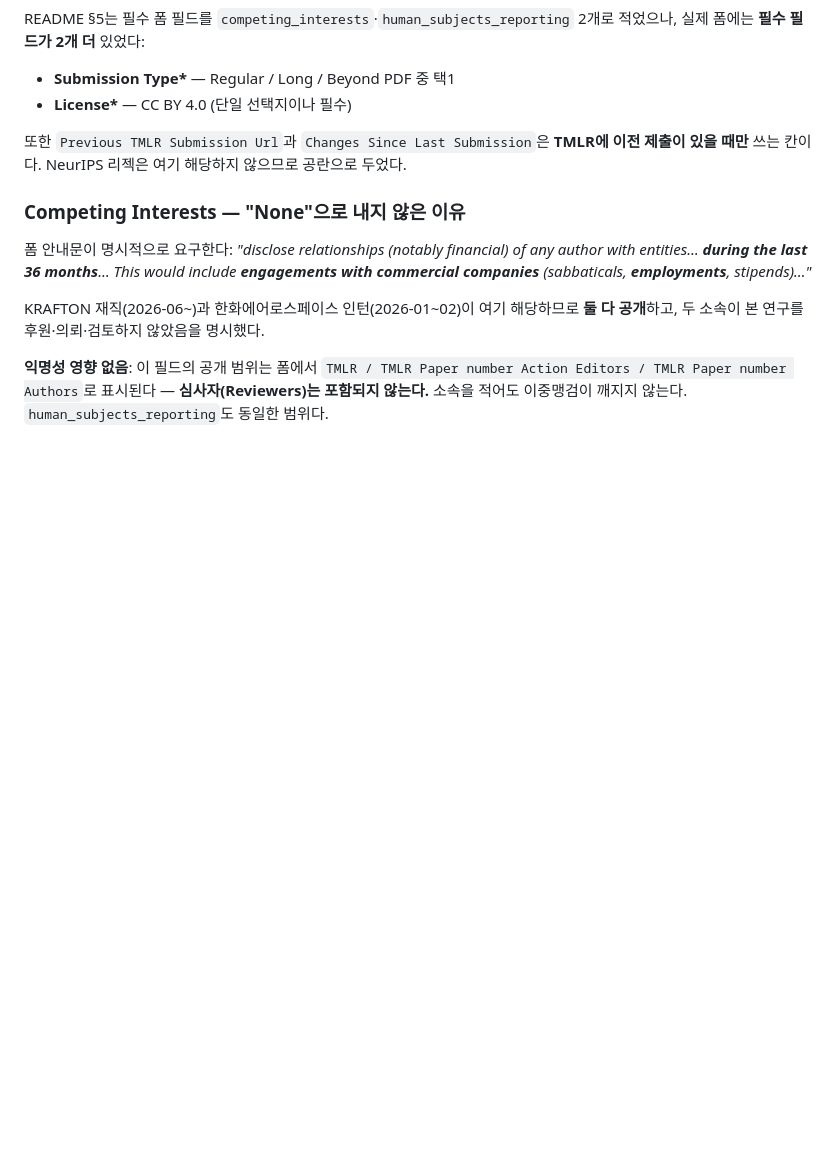
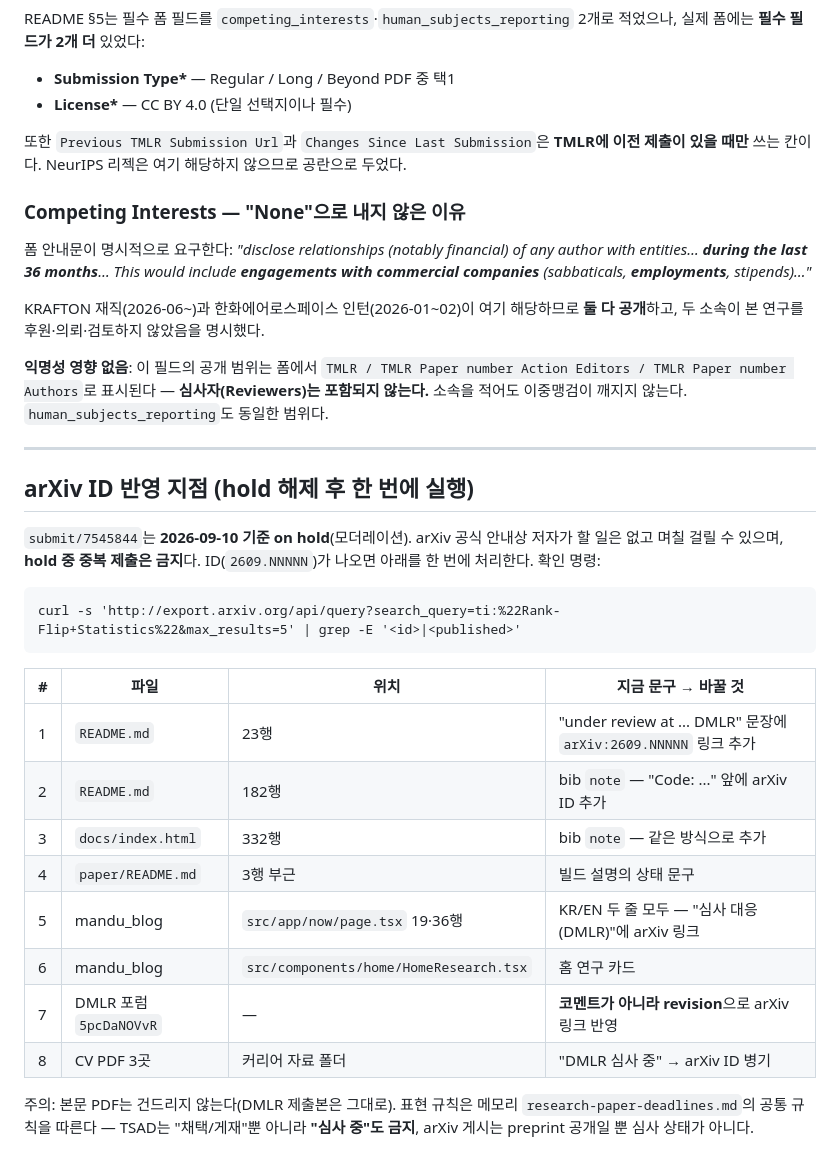
Before and after one commit to mandu5/structure-aware-tsad-evaluation, a Markdown page: paper/SUBMISSION.md, the part around the change. Rendered like a GitHub page; blank space fills up the shorter version.

Commit message:
Record the arXiv hold and where the ID has to land
submit/7545844 is on hold in moderation as of 2026-09-10, confirmed on
the arxiv.org/user account page. arXiv's own guidance is that no author
action is required, that it can take several days, and that a duplicate
submission must not be made while a work is on hold.

The eight places that need the ID once the hold clears are listed with
file and line so the propagation is one pass: README (status sentence
and bib note), docs/index.html bib note, paper/README, two blog files,
a DMLR forum revision rather than a comment, and the CV PDFs.

Co-Authored-By: Claude Opus 5 (1M context) <noreply@anthropic.com>
Claude-Session: https://claude.ai/code/session_01BmXNmUfoxAjpYAWZqivH9A

````diff
--- a/paper/SUBMISSION.md
+++ b/paper/SUBMISSION.md
@@ -295,3 +295,26 @@ README §5는 필수 폼 필드를 `competing_interests`·`human_subjects_report
 KRAFTON 재직(2026-06~)과 한화에어로스페이스 인턴(2026-01~02)이 여기 해당하므로 **둘 다 공개**하고, 두 소속이 본 연구를 후원·의뢰·검토하지 않았음을 명시했다.
 
 **익명성 영향 없음**: 이 필드의 공개 범위는 폼에서 `TMLR / TMLR Paper number Action Editors / TMLR Paper number Authors`로 표시된다 — **심사자(Reviewers)는 포함되지 않는다.** 소속을 적어도 이중맹검이 깨지지 않는다. `human_subjects_reporting`도 동일한 범위다.
+
+---
+
+## arXiv ID 반영 지점 (hold 해제 후 한 번에 실행)
+
+`submit/7545844`는 **2026-09-10 기준 on hold**(모더레이션). arXiv 공식 안내상 저자가 할 일은 없고 며칠 걸릴 수 있으며, **hold 중 중복 제출은 금지**다. ID(`2609.NNNNN`)가 나오면 아래를 한 번에 처리한다. 확인 명령:
+
+```
+curl -s 'http://export.arxiv.org/api/query?search_query=ti:%22Rank-Flip+Statistics%22&max_results=5' | grep -E '<id>|<published>'
+```
+
+| # | 파일 | 위치 | 지금 문구 → 바꿀 것 |
+|---|---|---|---|
+| 1 | `README.md` | 23행 | "under review at ... DMLR" 문장에 `arXiv:2609.NNNNN` 링크 추가 |
+| 2 | `README.md` | 182행 | bib `note` — "Code: ..." 앞에 arXiv ID 추가 |
+| 3 | `docs/index.html` | 332행 | bib `note` — 같은 방식으로 추가 |
+| 4 | `paper/README.md` | 3행 부근 | 빌드 설명의 상태 문구 |
+| 5 | mandu_blog | `src/app/now/page.tsx` 19·36행 | KR/EN 두 줄 모두 — "심사 대응(DMLR)"에 arXiv 링크 |
+| 6 | mandu_blog | `src/components/home/HomeResearch.tsx` | 홈 연구 카드 |
+| 7 | DMLR 포럼 `5pcDaNOVvR` | — | **코멘트가 아니라 revision**으로 arXiv 링크 반영 |
+| 8 | CV PDF 3곳 | 커리어 자료 폴더 | "DMLR 심사 중" → arXiv ID 병기 |
+
+주의: 본문 PDF는 건드리지 않는다(DMLR 제출본은 그대로). 표현 규칙은 메모리 `research-paper-deadlines.md`의 공통 규칙을 따른다 — TSAD는 "채택/게재"뿐 아니라 **"심사 중"도 금지**, arXiv 게시는 preprint 공개일 뿐 심사 상태가 아니다.
````
